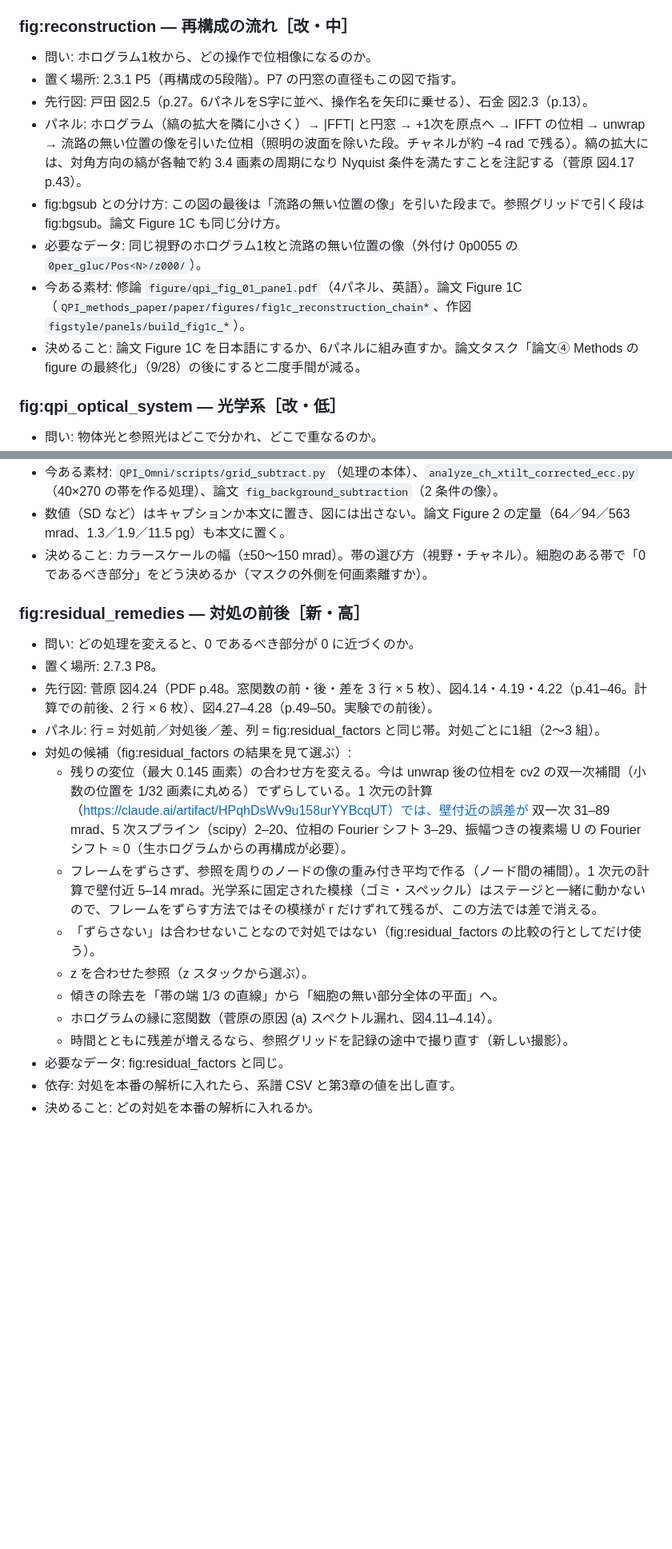
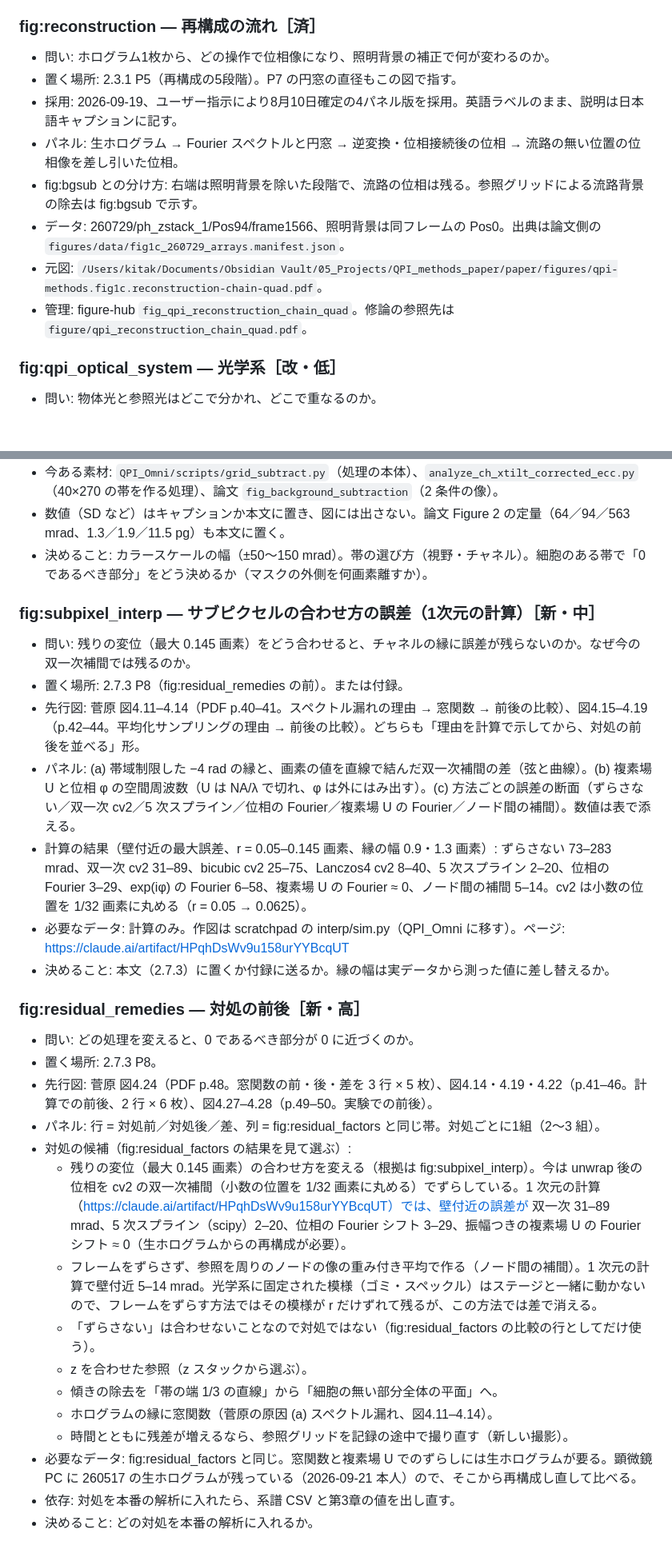
Before and after one commit to kengo-kitagishi/History-dependent-survival-and-adaptation-to-glucose-starvation-in-fission-yeast, a Markdown page: plot/figures.md, 2 parts joined by grey strips. Shown at 80% size. Rendered like a GitHub page; blank space fills up the shorter version.

Commit message:
サブピクセルの合わせ方の図を第2章に足した（fig:subpixel_interp、2.7.3）
本人が修論に載せてよいと判断（2026-09-21）。帯域制限した −4 rad の縁で、
弦と曲線の差・複素場 U と位相 φ の周波数・方法ごとの誤差を示す。
窓関数と複素場でのずらしの検証には生ホログラムが要るが、顕微鏡 PC に
260517 の生ホログラムが残っているので、そこから再構成し直して比べる。
第2章は 18 図＋表1 になった。

Co-Authored-By: Claude Opus 5 (1M context) <noreply@anthropic.com>
Claude-Session: https://claude.ai/code/session_01SVPhpBde9dnMPXSsyFDsKW

```diff
--- a/plot/figures.md
+++ b/plot/figures.md
@@ -96,15 +97,15 @@
 - 今ある素材: `_旧構成/3.Experimental setup.tex` に同じ意図の空の図。`figure/MotherMachine_schematic_*.svg` を断面の下地に使える。
 - 決めること: 2.1 に置くか 2.3.1 に置くか。(a) を 2D の断面にするか、戸田 図4.1a のような 3D にするか。
 
-### fig:reconstruction — 再構成の流れ［改・中］
-- 問い: ホログラム1枚から、どの操作で位相像になるのか。
+### fig:reconstruction — 再構成の流れ［済］
+- 問い: ホログラム1枚から、どの操作で位相像になり、照明背景の補正で何が変わるのか。
 - 置く場所: 2.3.1 P5（再構成の5段階）。P7 の円窓の直径もこの図で指す。
-- 先行図: 戸田 図2.5（p.27。6パネルをS字に並べ、操作名を矢印に乗せる）、石金 図2.3（p.13）。
-- パネル: ホログラム（縞の拡大を隣に小さく）→ |FFT| と円窓 → +1次を原点へ → IFFT の位相 → unwrap → 流路の無い位置の像を引いた位相（照明の波面を除いた段。チャネルが約 −4 rad で残る）。縞の拡大には、対角方向の縞が各軸で約 3.4 画素の周期になり Nyquist 条件を満たすことを注記する（菅原 図4.17 p.43）。
-- fig:bgsub との分け方: この図の最後は「流路の無い位置の像」を引いた段まで。参照グリッドで引く段は fig:bgsub。論文 Figure 1C も同じ分け方。
-- 必要なデータ: 同じ視野のホログラム1枚と流路の無い位置の像（外付け 0p0055 の `0per_gluc/Pos<N>/z000/`）。
-- 今ある素材: 修論 `figure/qpi_fig_01_panel.pdf`（4パネル、英語）。論文 Figure 1C（`QPI_methods_paper/paper/figures/fig1c_reconstruction_chain*`、作図 `figstyle/panels/build_fig1c_*`）。
-- 決めること: 論文 Figure 1C を日本語にするか、6パネルに組み直すか。論文タスク「論文④ Methods の figure の最終化」（9/28）の後にすると二度手間が減る。
+- 採用: 2026-09-19、ユーザー指示により8月10日確定の4パネル版を採用。英語ラベルのまま、説明は日本語キャプションに記す。
+- パネル: 生ホログラム → Fourier スペクトルと円窓 → 逆変換・位相接続後の位相 → 流路の無い位置の位相像を差し引いた位相。
+- fig:bgsub との分け方: 右端は照明背景を除いた段階で、流路の位相は残る。参照グリッドによる流路背景の除去は fig:bgsub で示す。
+- データ: 260729/ph_zstack_1/Pos94/frame1566、照明背景は同フレームの Pos0。出典は論文側の `figures/data/fig1c_260729_arrays.manifest.json`。
+- 元図: `/Users/kitak/Documents/Obsidian Vault/05_Projects/QPI_methods_paper/paper/figures/qpi-methods.fig1c.reconstruction-chain-quad.pdf`。
+- 管理: figure-hub `fig_qpi_reconstruction_chain_quad`。修論の参照先は `figure/qpi_reconstruction_chain_quad.pdf`。
 
 ### fig:qpi_optical_system — 光学系［改・低］
 - 問い: 物体光と参照光はどこで分かれ、どこで重なるのか。
@@ -215,20 +216,29 @@
 - 数値（SD など）はキャプションか本文に置き、図には出さない。論文 Figure 2 の定量（64／94／563 mrad、1.3／1.9／11.5 pg）も本文に置く。
 - 決めること: カラースケールの幅（±50〜150 mrad）。帯の選び方（視野・チャネル）。細胞のある帯で「0 であるべき部分」をどう決めるか（マスクの外側を何画素離すか）。
 
+### fig:subpixel_interp — サブピクセルの合わせ方の誤差（1次元の計算）［新・中］
+- 問い: 残りの変位（最大 0.145 画素）をどう合わせると、チャネルの縁に誤差が残らないのか。なぜ今の双一次補間では残るのか。
+- 置く場所: 2.7.3 P8（fig:residual_remedies の前）。または付録。
+- 先行図: 菅原 図4.11–4.14（PDF p.40–41。スペクトル漏れの理由 → 窓関数 → 前後の比較）、図4.15–4.19（p.42–44。平均化サンプリングの理由 → 前後の比較）。どちらも「理由を計算で示してから、対処の前後を並べる」形。
+- パネル: (a) 帯域制限した −4 rad の縁と、画素の値を直線で結んだ双一次補間の差（弦と曲線）。(b) 複素場 U と位相 φ の空間周波数（U は NA/λ で切れ、φ は外にはみ出す）。(c) 方法ごとの誤差の断面（ずらさない／双一次 cv2／5 次スプライン／位相の Fourier／複素場 U の Fourier／ノード間の補間）。数値は表で添える。
+- 計算の結果（壁付近の最大誤差、r = 0.05–0.145 画素、縁の幅 0.9・1.3 画素）: ずらさない 73–283 mrad、双一次 cv2 31–89、bicubic cv2 25–75、Lanczos4 cv2 8–40、5 次スプライン 2–20、位相の Fourier 3–29、exp(iφ) の Fourier 6–58、複素場 U の Fourier ≈ 0、ノード間の補間 5–14。cv2 は小数の位置を 1/32 画素に丸める（r = 0.05 → 0.0625）。
+- 必要なデータ: 計算のみ。作図は scratchpad の interp/sim.py（QPI_Omni に移す）。ページ: https://claude.ai/artifact/HPqhDsWv9u158urYYBcqUT
+- 決めること: 本文（2.7.3）に置くか付録に送るか。縁の幅は実データから測った値に差し替えるか。
+
 ### fig:residual_remedies — 対処の前後［新・高］
 - 問い: どの処理を変えると、0 であるべき部分が 0 に近づくのか。
 - 置く場所: 2.7.3 P8。
 - 先行図: 菅原 図4.24（PDF p.48。窓関数の前・後・差を 3 行 × 5 枚）、図4.14・4.19・4.22（p.41–46。計算での前後、2 行 × 6 枚）、図4.27–4.28（p.49–50。実験での前後）。
 - パネル: 行 = 対処前／対処後／差、列 = fig:residual_factors と同じ帯。対処ごとに1組（2〜3 組）。
 - 対処の候補（fig:residual_factors の結果を見て選ぶ）:
-  - 残りの変位（最大 0.145 画素）の合わせ方を変える。今は unwrap 後の位相を cv2 の双一次補間（小数の位置を 1/32 画素に丸める）でずらしている。1 次元の計算（https://claude.ai/artifact/HPqhDsWv9u158urYYBcqUT）では、壁付近の誤差が 双一次 31–89 mrad、5 次スプライン（scipy）2–20、位相の Fourier シフト 3–29、振幅つきの複素場 U の Fourier シフト ≈ 0（生ホログラムからの再構成が必要）。
+  - 残りの変位（最大 0.145 画素）の合わせ方を変える（根拠は fig:subpixel_interp）。今は unwrap 後の位相を cv2 の双一次補間（小数の位置を 1/32 画素に丸める）でずらしている。1 次元の計算（https://claude.ai/artifact/HPqhDsWv9u158urYYBcqUT）では、壁付近の誤差が 双一次 31–89 mrad、5 次スプライン（scipy）2–20、位相の Fourier シフト 3–29、振幅つきの複素場 U の Fourier シフト ≈ 0（生ホログラムからの再構成が必要）。
   - フレームをずらさず、参照を周りのノードの像の重み付き平均で作る（ノード間の補間）。1 次元の計算で壁付近 5–14 mrad。光学系に固定された模様（ゴミ・スペックル）はステージと一緒に動かないので、フレームをずらす方法ではその模様が r だけずれて残るが、この方法では差で消える。
   - 「ずらさない」は合わせないことなので対処ではない（fig:residual_factors の比較の行としてだけ使う）。
   - z を合わせた参照（z スタックから選ぶ）。
   - 傾きの除去を「帯の端 1/3 の直線」から「細胞の無い部分全体の平面」へ。
   - ホログラムの縁に窓関数（菅原の原因 (a) スペクトル漏れ、図4.11–4.14）。
   - 時間とともに残差が増えるなら、参照グリッドを記録の途中で撮り直す（新しい撮影）。
-- 必要なデータ: fig:residual_factors と同じ。
+- 必要なデータ: fig:residual_factors と同じ。窓関数と複素場 U でのずらしには生ホログラムが要る。顕微鏡 PC に 260517 の生ホログラムが残っている（2026-09-21 本人）ので、そこから再構成し直して比べる。
 - 依存: 対処を本番の解析に入れたら、系譜 CSV と第3章の値を出し直す。
 - 決めること: どの対処を本番の解析に入れるか。
 
```
Also changed, not shown: other parts of plot/figures.md (+3 -2 lines).
